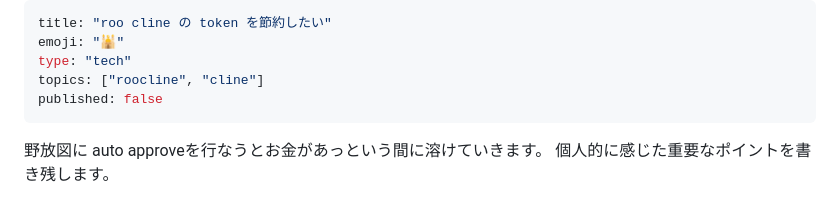
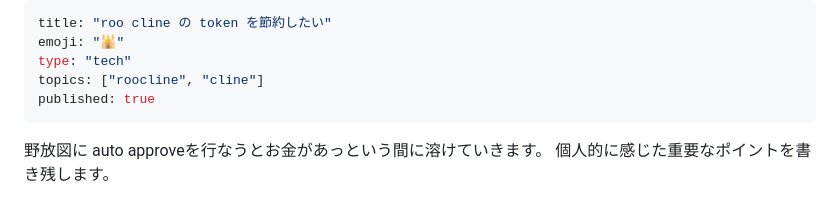
Before and after one commit to mhiroe/e2mc-pages, a Markdown page: articles/d744c1dca17642.md, the part around the change. Drawn GitHub-style.

Commit message:
publish save roo token

```diff
--- a/articles/d744c1dca17642.md
+++ b/articles/d744c1dca17642.md
@@ -3,7 +3,7 @@ title: "roo cline の token を節約したい"
 emoji: "🕌"
 type: "tech"
 topics: ["roocline", "cline"]
-published: false
+published: true
 ---
 
 野放図に auto approveを行なうとお金があっという間に溶けていきます。
```
